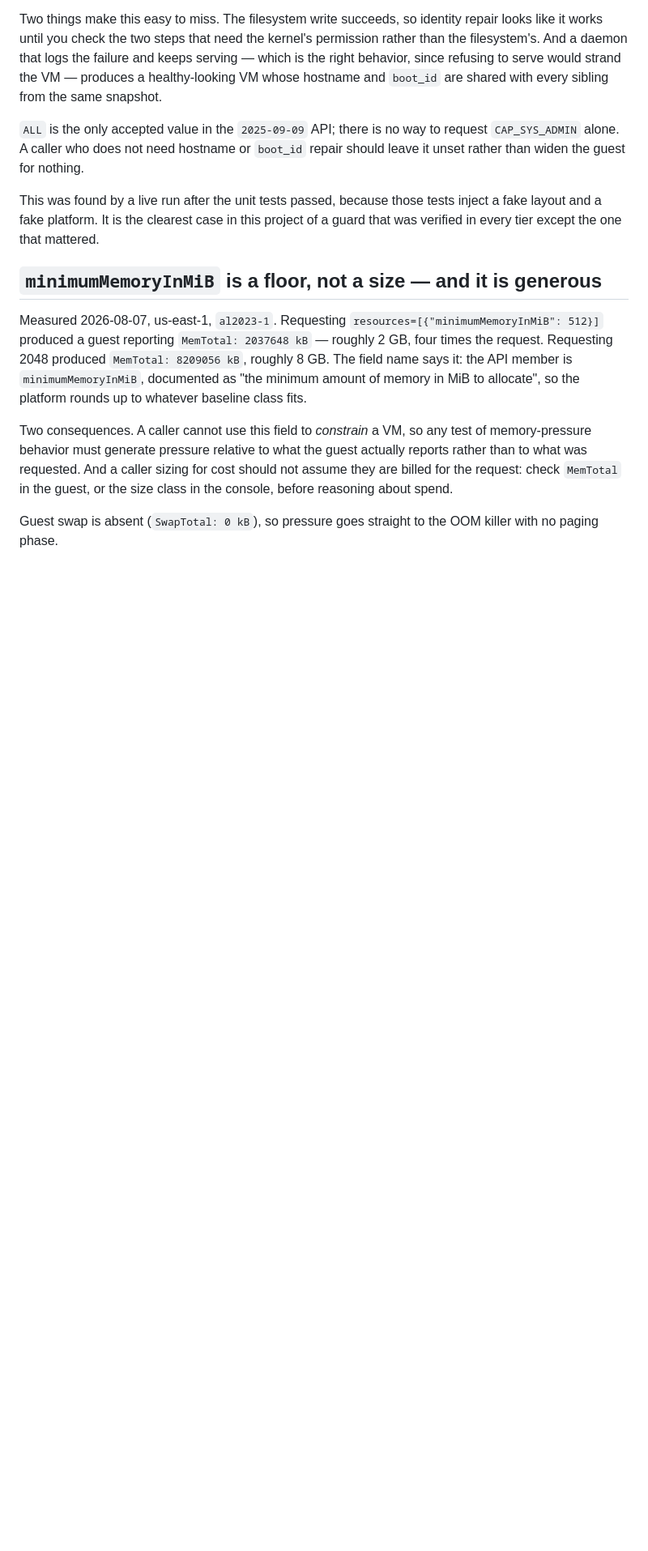
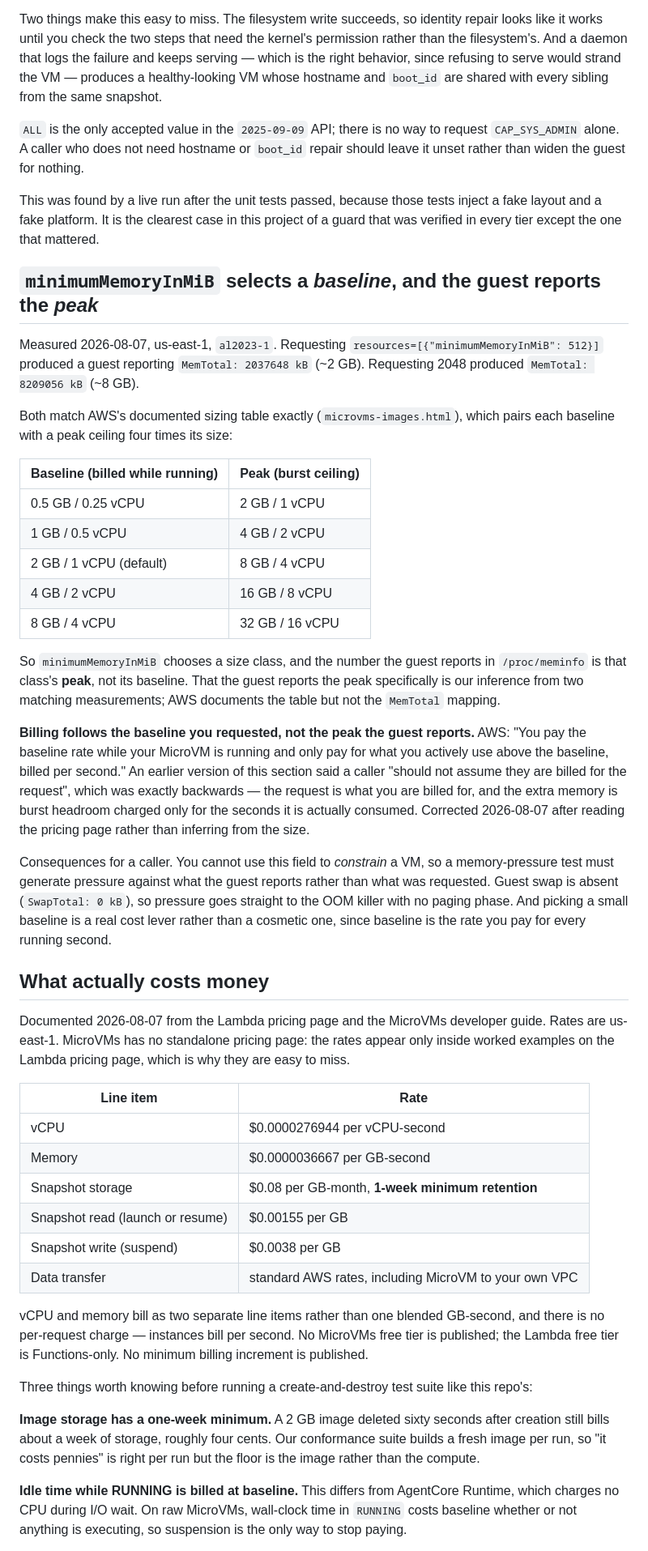
Before and after one commit to theagenticguy/microvms-agentd, a Markdown page: docs/PLATFORM.md, the part around one of its changes. Shown at 81% size. GitHub-like rendering; blank space fills up the shorter version.

Commit message:
Correct the billing claim: you pay for the baseline you request
Laith pushed back on shipping a cost implication I had not verified, and the
pushback was right — the note was backwards.

What I wrote yesterday: a caller "should not assume they are billed for the
request", inferred from watching a 512 MiB request produce a guest reporting ~2
GB. What AWS actually documents: "You pay the baseline rate while your MicroVM is
running and only pay for what you actively use above the baseline, billed per
second." The request IS the billed quantity. The larger number the guest reports
is the burst ceiling of that size class, charged only for seconds it is consumed.

Both our measurements match the documented sizing table exactly — 512 MiB is the
0.5 GB baseline whose peak is 2 GB, and 2048 MiB is the 2 GB baseline whose peak
is 8 GB. So the finding stands and only its cost interpretation was wrong. That
MemTotal reports the peak specifically is labeled as our inference, since AWS
documents the table but not that mapping.

Added the full line-item list, because MicroVMs has no standalone pricing page and
the rates appear only inside worked examples on the Lambda pricing page. Three
things matter for how this repo operates. Image storage carries a one-week
minimum, so an image deleted a minute after creation still bills about a week —
our create-and-destroy suite's floor is the image, not the compute. Idle time
while RUNNING is billed at baseline, unlike AgentCore which charges no CPU during
I/O wait, so suspension is the only way to stop paying. And suspension is roughly
two orders of magnitude cheaper than running, which confirms the warm-pool
assumption in STRATEGY.md was right, though each cycle pays a snapshot write plus
read — so the thing to avoid is churn rather than residency.

One gap left explicit: whether the server-side image build is billed as compute is
not published, and I have not measured it. Recorded as unknown rather than
guessed.

```diff
--- a/docs/PLATFORM.md
+++ b/docs/PLATFORM.md
@@ -115,20 +115,75 @@ This was found by a live run after the unit tests passed, because those tests
 inject a fake layout and a fake platform. It is the clearest case in this project
 of a guard that was verified in every tier except the one that mattered.
 
-## `minimumMemoryInMiB` is a floor, not a size — and it is generous
+## `minimumMemoryInMiB` selects a *baseline*, and the guest reports the *peak*
 
 Measured 2026-08-07, us-east-1, `al2023-1`. Requesting
 `resources=[{"minimumMemoryInMiB": 512}]` produced a guest reporting
-`MemTotal: 2037648 kB` — roughly 2 GB, four times the request. Requesting 2048
-produced `MemTotal: 8209056 kB`, roughly 8 GB. The field name says it: the API
-member is `minimumMemoryInMiB`, documented as "the minimum amount of memory in MiB
-to allocate", so the platform rounds up to whatever baseline class fits.
+`MemTotal: 2037648 kB` (~2 GB). Requesting 2048 produced `MemTotal: 8209056 kB`
+(~8 GB).
 
-Two consequences. A caller cannot use this field to *constrain* a VM, so any test
-of memory-pressure behavior must generate pressure relative to what the guest
-actually reports rather than to what was requested. And a caller sizing for cost
-should not assume they are billed for the request: check `MemTotal` in the guest,
-or the size class in the console, before reasoning about spend.
+Both match AWS's documented sizing table exactly (`microvms-images.html`), which
+pairs each baseline with a peak ceiling four times its size:
 
-Guest swap is absent (`SwapTotal: 0 kB`), so pressure goes straight to the OOM
-killer with no paging phase.
+| Baseline (billed while running) | Peak (burst ceiling) |
+| --- | --- |
+| 0.5 GB / 0.25 vCPU | 2 GB / 1 vCPU |
+| 1 GB / 0.5 vCPU | 4 GB / 2 vCPU |
+| 2 GB / 1 vCPU (default) | 8 GB / 4 vCPU |
+| 4 GB / 2 vCPU | 16 GB / 8 vCPU |
+| 8 GB / 4 vCPU | 32 GB / 16 vCPU |
+
+So `minimumMemoryInMiB` chooses a size class, and the number the guest reports in
+`/proc/meminfo` is that class's **peak**, not its baseline. That the guest reports
+the peak specifically is our inference from two matching measurements; AWS
+documents the table but not the `MemTotal` mapping.
+
+**Billing follows the baseline you requested, not the peak the guest reports.**
+AWS: "You pay the baseline rate while your MicroVM is running and only pay for what
+you actively use above the baseline, billed per second." An earlier version of this
+section said a caller "should not assume they are billed for the request", which was
+exactly backwards — the request is what you are billed for, and the extra memory is
+burst headroom charged only for the seconds it is actually consumed. Corrected
+2026-08-07 after reading the pricing page rather than inferring from the size.
+
+Consequences for a caller. You cannot use this field to *constrain* a VM, so a
+memory-pressure test must generate pressure against what the guest reports rather
+than what was requested. Guest swap is absent (`SwapTotal: 0 kB`), so pressure goes
+straight to the OOM killer with no paging phase. And picking a small baseline is a
+real cost lever rather than a cosmetic one, since baseline is the rate you pay for
+every running second.
+
+## What actually costs money
+
+Documented 2026-08-07 from the Lambda pricing page and the MicroVMs developer
+guide. Rates are us-east-1. MicroVMs has no standalone pricing page: the rates
+appear only inside worked examples on the Lambda pricing page, which is why they are
+easy to miss.
+
+| Line item | Rate |
+| --- | --- |
+| vCPU | $0.0000276944 per vCPU-second |
+| Memory | $0.0000036667 per GB-second |
+| Snapshot storage | $0.08 per GB-month, **1-week minimum retention** |
+| Snapshot read (launch or resume) | $0.00155 per GB |
+| Snapshot write (suspend) | $0.0038 per GB |
+| Data transfer | standard AWS rates, including MicroVM to your own VPC |
+
+vCPU and memory bill as two separate line items rather than one blended
+GB-second, and there is no per-request charge — instances bill per second. No
+MicroVMs free tier is published; the Lambda free tier is Functions-only. No
+minimum billing increment is published.
+
+Three things worth knowing before running a create-and-destroy test suite like this
+repo's:
+
+**Image storage has a one-week minimum.** A 2 GB image deleted sixty seconds after
+creation still bills about a week of storage, roughly four cents. Our conformance
+suite builds a fresh image per run, so "it costs pennies" is right per run but the
+floor is the image rather than the compute.
+
+**Idle time while RUNNING is billed at baseline.** This differs from AgentCore
+Runtime, which charges no CPU during I/O wait. On raw MicroVMs, wall-clock time in
+`RUNNING` costs baseline whether or not anything is executing, so suspension is the
+only way to stop paying.
+
```
Also changed, not shown: other parts of docs/PLATFORM.md (+10 -0 lines).
